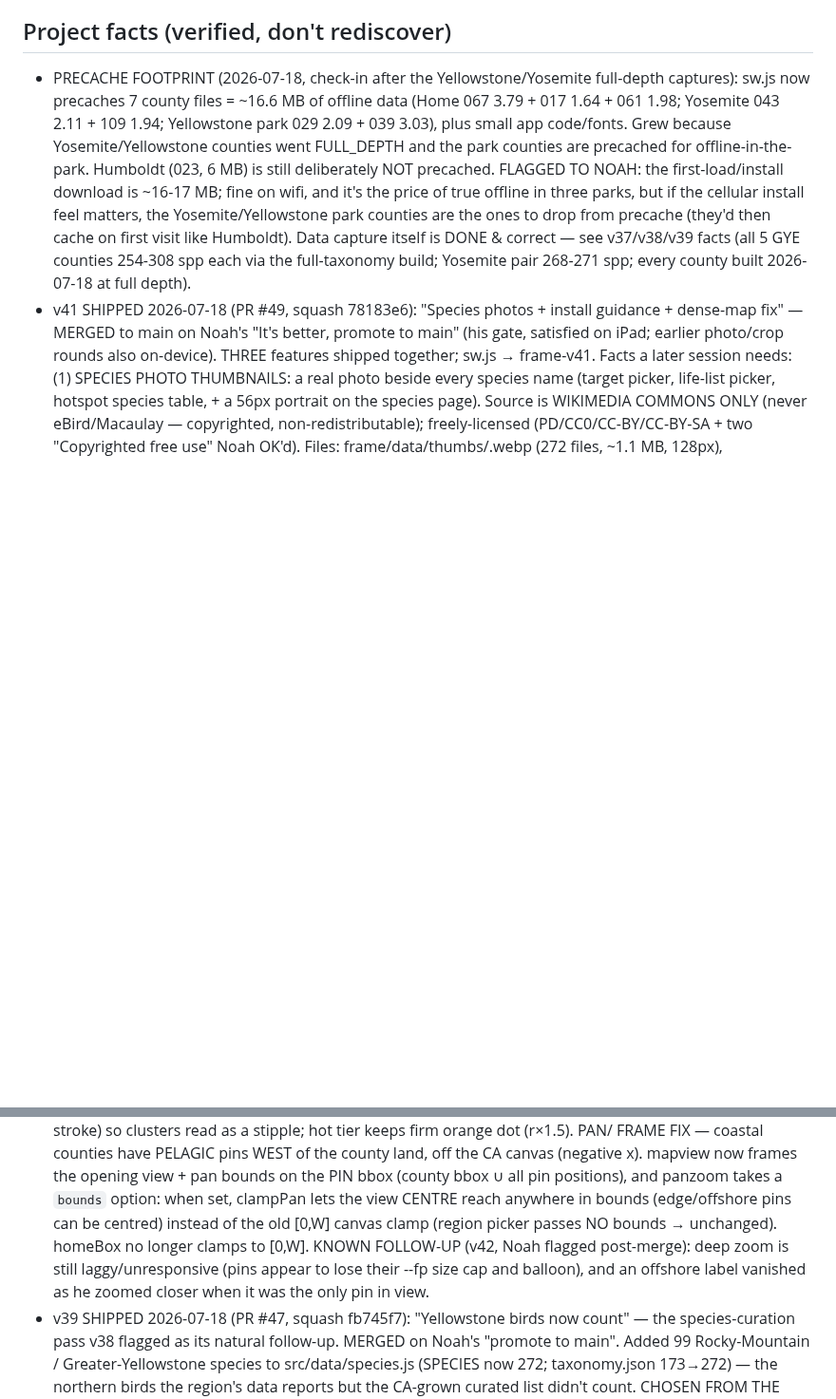
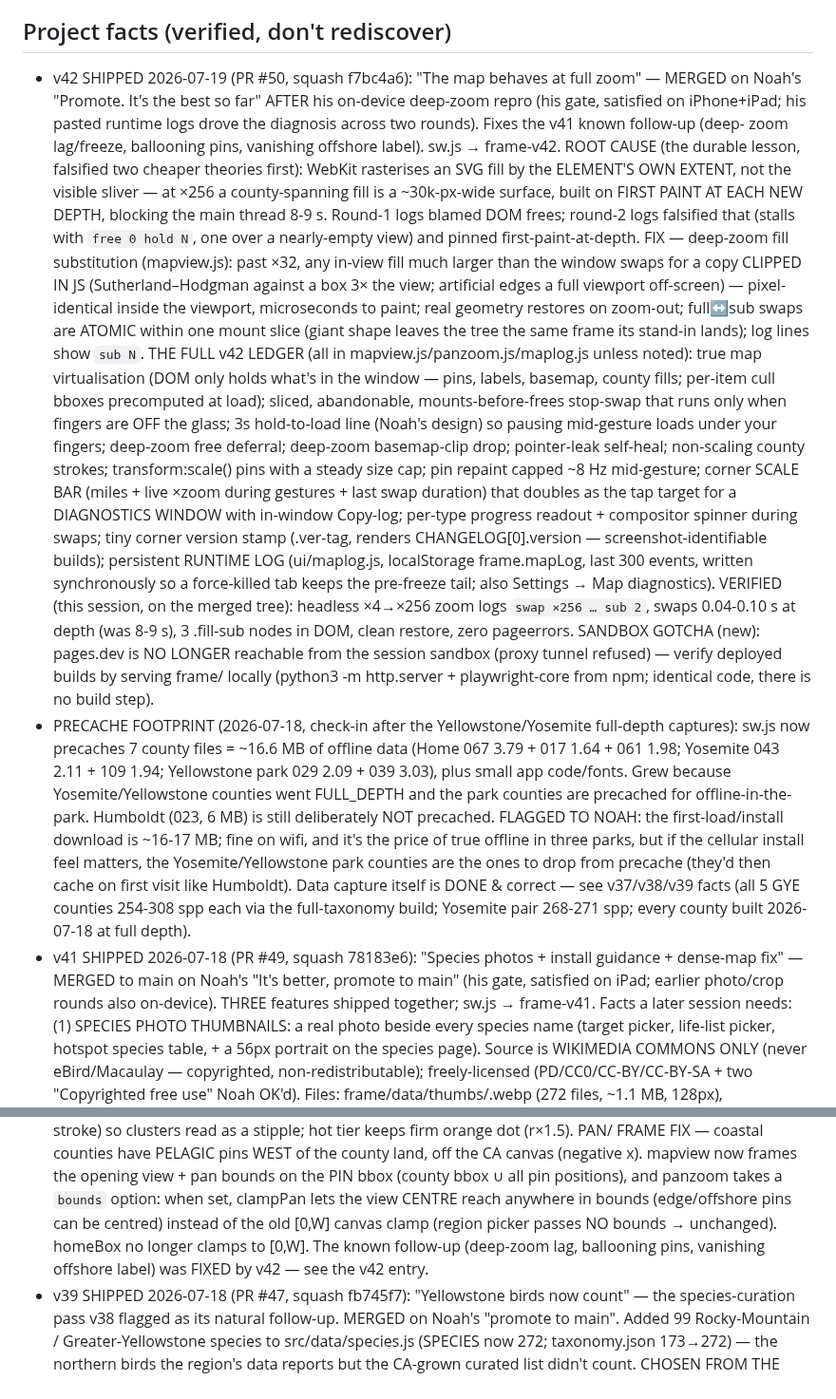
Before and after one commit to njefferson/Bird-location-scouting, a Markdown page: CLAUDE.md, 2 parts joined by grey strips. Shown at 95% size. GitHub-like rendering; blank space fills up the shorter version.

Commit message:
docs: record v42 shipped in Project facts
Co-Authored-By: Claude Fable 5 <noreply@anthropic.com>
Claude-Session: https://claude.ai/code/session_017kivTf29ysikXvR3eupYnB

```diff
--- a/CLAUDE.md
+++ b/CLAUDE.md
@@ -153,6 +153,44 @@ PROVEN login-gated (probe, 2026-07-05); don't re-litigate it.
   Do NOT keep offering to do them from here; the wall is proven, not assumed.
 
 ## Project facts (verified, don't rediscover)
+- v42 SHIPPED 2026-07-19 (PR #50, squash f7bc4a6): "The map behaves at full
+  zoom" — MERGED on Noah's "Promote. It's the best so far" AFTER his on-device
+  deep-zoom repro (his gate, satisfied on iPhone+iPad; his pasted runtime logs
+  drove the diagnosis across two rounds). Fixes the v41 known follow-up (deep-
+  zoom lag/freeze, ballooning pins, vanishing offshore label). sw.js → frame-v42.
+  ROOT CAUSE (the durable lesson, falsified two cheaper theories first): WebKit
+  rasterises an SVG fill by the ELEMENT'S OWN EXTENT, not the visible sliver —
+  at ×256 a county-spanning fill is a ~30k-px-wide surface, built on FIRST PAINT
+  AT EACH NEW DEPTH, blocking the main thread 8-9 s. Round-1 logs blamed DOM
+  frees; round-2 logs falsified that (stalls with `free 0 hold N`, one over a
+  nearly-empty view) and pinned first-paint-at-depth. FIX — deep-zoom fill
+  substitution (mapview.js): past ×32, any in-view fill much larger than the
+  window swaps for a copy CLIPPED IN JS (Sutherland–Hodgman against a box 3× the
+  view; artificial edges a full viewport off-screen) — pixel-identical inside
+  the viewport, microseconds to paint; real geometry restores on zoom-out;
+  full↔sub swaps are ATOMIC within one mount slice (giant shape leaves the tree
+  the same frame its stand-in lands); log lines show `sub N`. THE FULL v42
+  LEDGER (all in mapview.js/panzoom.js/maplog.js unless noted): true map
+  virtualisation (DOM only holds what's in the window — pins, labels, basemap,
+  county fills; per-item cull bboxes precomputed at load); sliced, abandonable,
+  mounts-before-frees stop-swap that runs only when fingers are OFF the glass;
+  3s hold-to-load line (Noah's design) so pausing mid-gesture loads under your
+  fingers; deep-zoom free deferral; deep-zoom basemap-clip drop; pointer-leak
+  self-heal; non-scaling county strokes; transform:scale() pins with a steady
+  size cap; pin repaint capped ~8 Hz mid-gesture; corner SCALE BAR (miles +
+  live ×zoom during gestures + last swap duration) that doubles as the tap
+  target for a DIAGNOSTICS WINDOW with in-window Copy-log; per-type progress
+  readout + compositor spinner during swaps; tiny corner version stamp
+  (.ver-tag, renders CHANGELOG[0].version — screenshot-identifiable builds);
+  persistent RUNTIME LOG (ui/maplog.js, localStorage frame.mapLog, last 300
+  events, written synchronously so a force-killed tab keeps the pre-freeze
+  tail; also Settings → Map diagnostics). VERIFIED (this session, on the merged
+  tree): headless ×4→×256 zoom logs `swap ×256 … sub 2`, swaps 0.04-0.10 s at
+  depth (was 8-9 s), 3 .fill-sub nodes in DOM, clean restore, zero pageerrors.
+  SANDBOX GOTCHA (new): pages.dev is NO LONGER reachable from the session
+  sandbox (proxy tunnel refused) — verify deployed builds by serving frame/
+  locally (python3 -m http.server + playwright-core from npm; identical code,
+  there is no build step).
 - PRECACHE FOOTPRINT (2026-07-18, check-in after the Yellowstone/Yosemite
   full-depth captures): sw.js now precaches 7 county files = ~16.6 MB of offline
   data (Home 067 3.79 + 017 1.64 + 061 1.98; Yosemite 043 2.11 + 109 1.94;
@@ -214,10 +252,9 @@ PROVEN login-gated (probe, 2026-07-05); don't re-litigate it.
   PIN bbox (county bbox ∪ all pin positions), and panzoom takes a `bounds` option:
   when set, clampPan lets the view CENTRE reach anywhere in bounds (edge/offshore
   pins can be centred) instead of the old [0,W] canvas clamp (region picker passes
-  NO bounds → unchanged). homeBox no longer clamps to [0,W]. KNOWN FOLLOW-UP
-  (v42, Noah flagged post-merge): deep zoom is still laggy/unresponsive (pins
-  appear to lose their --fp size cap and balloon), and an offshore label vanished
-  as he zoomed closer when it was the only pin in view.
+  NO bounds → unchanged). homeBox no longer clamps to [0,W]. The known follow-up
+  (deep-zoom lag, ballooning pins, vanishing offshore label) was FIXED by v42 —
+  see the v42 entry.
 - v39 SHIPPED 2026-07-18 (PR #47, squash fb745f7): "Yellowstone birds now count"
   — the species-curation pass v38 flagged as its natural follow-up. MERGED on
   Noah's "promote to main". Added 99 Rocky-Mountain / Greater-Yellowstone species
```
